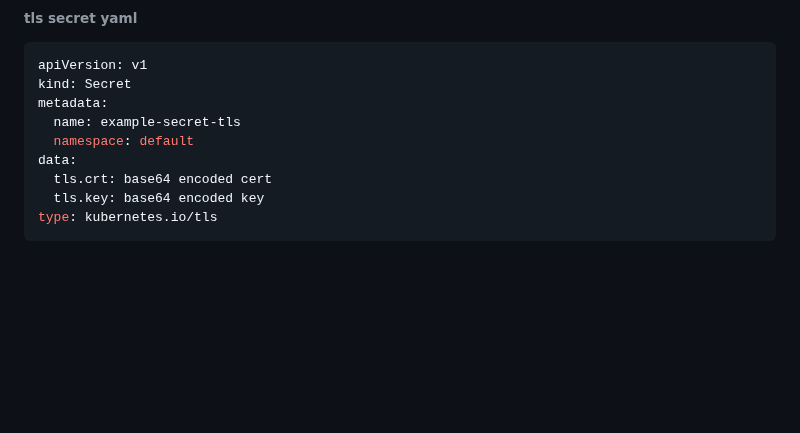
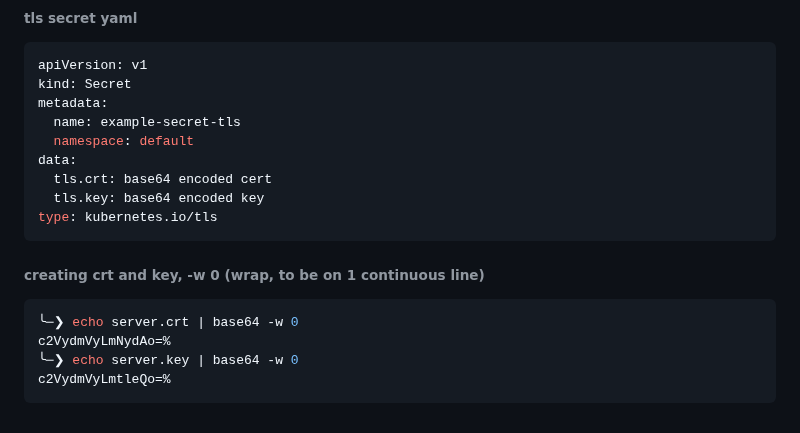
Before and after one commit to NGK2026/devops-journey, a Markdown page: kubernetes/setup.md, the part around the change. GitHub-like rendering; blank space fills up the shorter version.

Commit message:
add crt/key base64 enc.

````diff
--- a/kubernetes/setup.md
+++ b/kubernetes/setup.md
@@ -827,3 +827,10 @@ data:
   tls.key: base64 encoded key
 type: kubernetes.io/tls
 ```
+###### creating crt and key, -w 0 (wrap, to be on 1 continuous line)
+```sh
+╰─❯ echo server.crt | base64 -w 0
+c2VydmVyLmNydAo=%
+╰─❯ echo server.key | base64 -w 0
+c2VydmVyLmtleQo=%
+```
````
